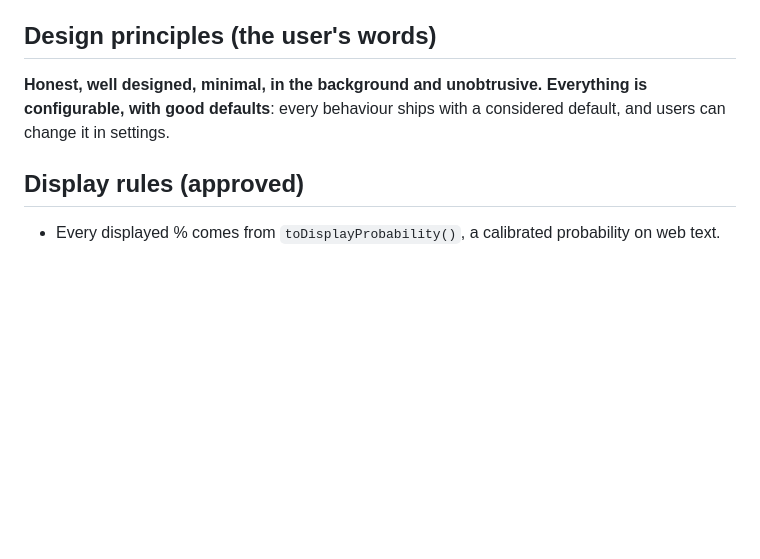
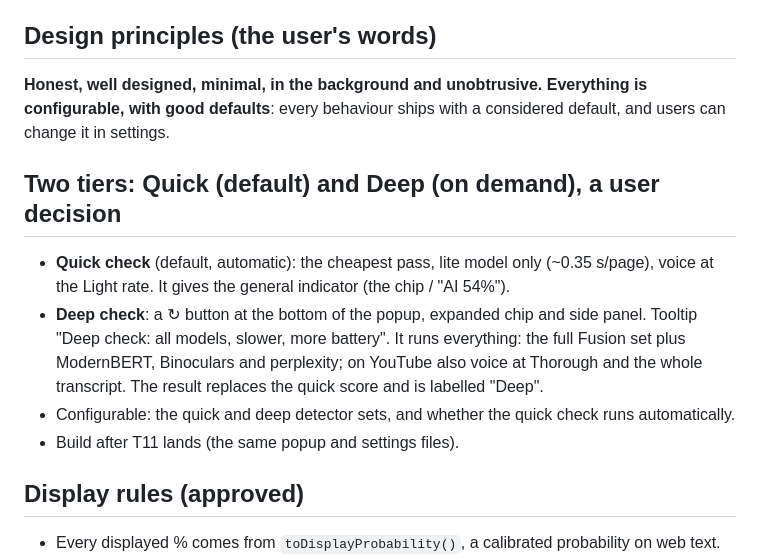
Before and after one commit to freddygaffey/local-ai-detector, a Markdown page: docs/plan.md, the part around the change. GitHub-like rendering; blank space fills up the shorter version.

Commit message:
Plan: Quick (default) vs Deep (on-demand) check tiers
Co-Authored-By: Claude Opus 5.5 (1M context) <noreply@anthropic.com>

```diff
--- a/docs/plan.md
+++ b/docs/plan.md
@@ -202,6 +202,16 @@ the final package.
 **Everything is configurable, with good defaults**: every behaviour ships with a considered default,
 and users can change it in settings.
 
+## Two tiers: Quick (default) and Deep (on demand), a user decision
+- **Quick check** (default, automatic): the cheapest pass, lite model only (~0.35 s/page), voice at
+  the Light rate. It gives the general indicator (the chip / "AI 54%").
+- **Deep check**: a ↻ button at the bottom of the popup, expanded chip and side panel. Tooltip
+  "Deep check: all models, slower, more battery". It runs everything: the full Fusion set plus
+  ModernBERT, Binoculars and perplexity; on YouTube also voice at Thorough and the whole
+  transcript. The result replaces the quick score and is labelled "Deep".
+- Configurable: the quick and deep detector sets, and whether the quick check runs automatically.
+- Build after T11 lands (the same popup and settings files).
+
 ## Display rules (approved)
 - Every displayed % comes from `toDisplayProbability()`, a calibrated probability on web text.
 - Threads and comment pages show a count in the chip ("3 AI") plus per-item %. Articles show a
```
